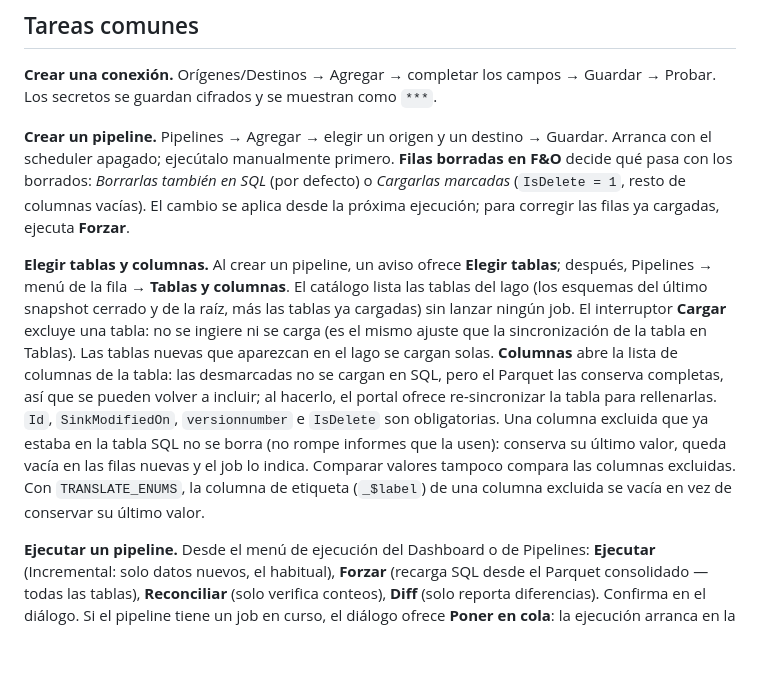
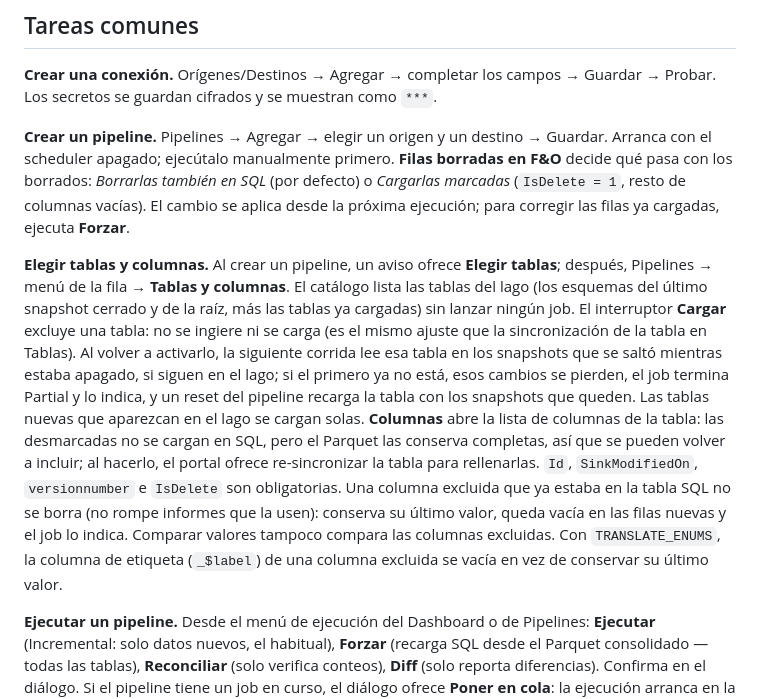
Before and after one commit to staroffire28/Sluice, a Markdown page: docs/guia-usuario/02-functionality.es.md, the part around the change. Drawn GitHub-style; blank space fills up the shorter version.

```diff
--- a/docs/guia-usuario/02-functionality.es.md
+++ b/docs/guia-usuario/02-functionality.es.md
@@ -54,7 +54,7 @@ El estado se muestra en todas partes como una insignia de color: **Running/Claim
 
 **Crear un pipeline.** Pipelines → Agregar → elegir un origen y un destino → Guardar. Arranca con el scheduler apagado; ejecútalo manualmente primero. **Filas borradas en F&O** decide qué pasa con los borrados: *Borrarlas también en SQL* (por defecto) o *Cargarlas marcadas* (`IsDelete = 1`, resto de columnas vacías). El cambio se aplica desde la próxima ejecución; para corregir las filas ya cargadas, ejecuta **Forzar**.
 
-**Elegir tablas y columnas.** Al crear un pipeline, un aviso ofrece **Elegir tablas**; después, Pipelines → menú de la fila → **Tablas y columnas**. El catálogo lista las tablas del lago (los esquemas del último snapshot cerrado y de la raíz, más las tablas ya cargadas) sin lanzar ningún job. El interruptor **Cargar** excluye una tabla: no se ingiere ni se carga (es el mismo ajuste que la sincronización de la tabla en Tablas). Las tablas nuevas que aparezcan en el lago se cargan solas. **Columnas** abre la lista de columnas de la tabla: las desmarcadas no se cargan en SQL, pero el Parquet las conserva completas, así que se pueden volver a incluir; al hacerlo, el portal ofrece re-sincronizar la tabla para rellenarlas. `Id`, `SinkModifiedOn`, `versionnumber` e `IsDelete` son obligatorias. Una columna excluida que ya estaba en la tabla SQL no se borra (no rompe informes que la usen): conserva su último valor, queda vacía en las filas nuevas y el job lo indica. Comparar valores tampoco compara las columnas excluidas. Con `TRANSLATE_ENUMS`, la columna de etiqueta (`_$label`) de una columna excluida se vacía en vez de conservar su último valor.
+**Elegir tablas y columnas.** Al crear un pipeline, un aviso ofrece **Elegir tablas**; después, Pipelines → menú de la fila → **Tablas y columnas**. El catálogo lista las tablas del lago (los esquemas del último snapshot cerrado y de la raíz, más las tablas ya cargadas) sin lanzar ningún job. El interruptor **Cargar** excluye una tabla: no se ingiere ni se carga (es el mismo ajuste que la sincronización de la tabla en Tablas). Al volver a activarlo, la siguiente corrida lee esa tabla en los snapshots que se saltó mientras estaba apagado, si siguen en el lago; si el primero ya no está, esos cambios se pierden, el job termina Partial y lo indica, y un reset del pipeline recarga la tabla con los snapshots que queden. Las tablas nuevas que aparezcan en el lago se cargan solas. **Columnas** abre la lista de columnas de la tabla: las desmarcadas no se cargan en SQL, pero el Parquet las conserva completas, así que se pueden volver a incluir; al hacerlo, el portal ofrece re-sincronizar la tabla para rellenarlas. `Id`, `SinkModifiedOn`, `versionnumber` e `IsDelete` son obligatorias. Una columna excluida que ya estaba en la tabla SQL no se borra (no rompe informes que la usen): conserva su último valor, queda vacía en las filas nuevas y el job lo indica. Comparar valores tampoco compara las columnas excluidas. Con `TRANSLATE_ENUMS`, la columna de etiqueta (`_$label`) de una columna excluida se vacía en vez de conservar su último valor.
 
 **Ejecutar un pipeline.** Desde el menú de ejecución del Dashboard o de Pipelines: **Ejecutar** (Incremental: solo datos nuevos, el habitual), **Forzar** (recarga SQL desde el Parquet consolidado — todas las tablas), **Reconciliar** (solo verifica conteos), **Diff** (solo reporta diferencias). Confirma en el diálogo. Si el pipeline tiene un job en curso, el diálogo ofrece **Poner en cola**: la ejecución arranca en la siguiente vuelta del scheduler tras terminar ese job (como mucho el intervalo del scheduler de Ajustes), aunque termine con error o se cancele, y también con el scheduler del pipeline apagado. Si ese job deja tablas divergentes, la corrección automática (si está activada) va primero. Cabe una ejecución en cola por pipeline: mientras espera se ve **En cola** en Pipelines y en el Dashboard, con **Quitar de la cola**; para encolar otra cosa, quita antes la que hay. En cuanto el scheduler empieza a lanzarla ya no se puede quitar (te lo avisa), y la etiqueta desaparece sola al arrancar. El job que arranca lo indica en sus eventos. Borrar o restablecer el pipeline vacía su cola. Por API: `POST /api/pipelines/{id}/run?queue=true` encola si está ocupado y `DELETE /api/pipelines/{id}/queue` la quita (409 si ya está arrancando).
 
```
Also changed, not shown: docs/guia-usuario/02-functionality.md (+1 -1 lines).
